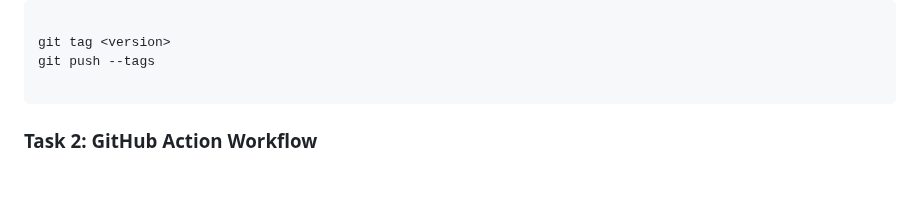
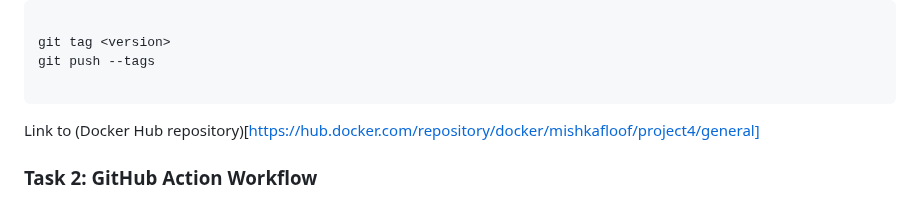
Before and after one commit to WSU-kduncan/s24cicd-MishkaFloof, a Markdown page: README-CD.md, the part around the change. Drawn GitHub-style; blank space fills up the shorter version.

````diff
--- a/README-CD.md
+++ b/README-CD.md
@@ -30,6 +30,9 @@ git tag <version>
 git push --tags
 
 ```
+
+Link to (Docker Hub repository)[https://hub.docker.com/repository/docker/mishkafloof/project4/general]
+
 ### Task 2: GitHub Action Workflow
 To set up a GitHub Action workflow that runs when a tag is pushed and generates tags for Docker images, follow these steps:
 
````
